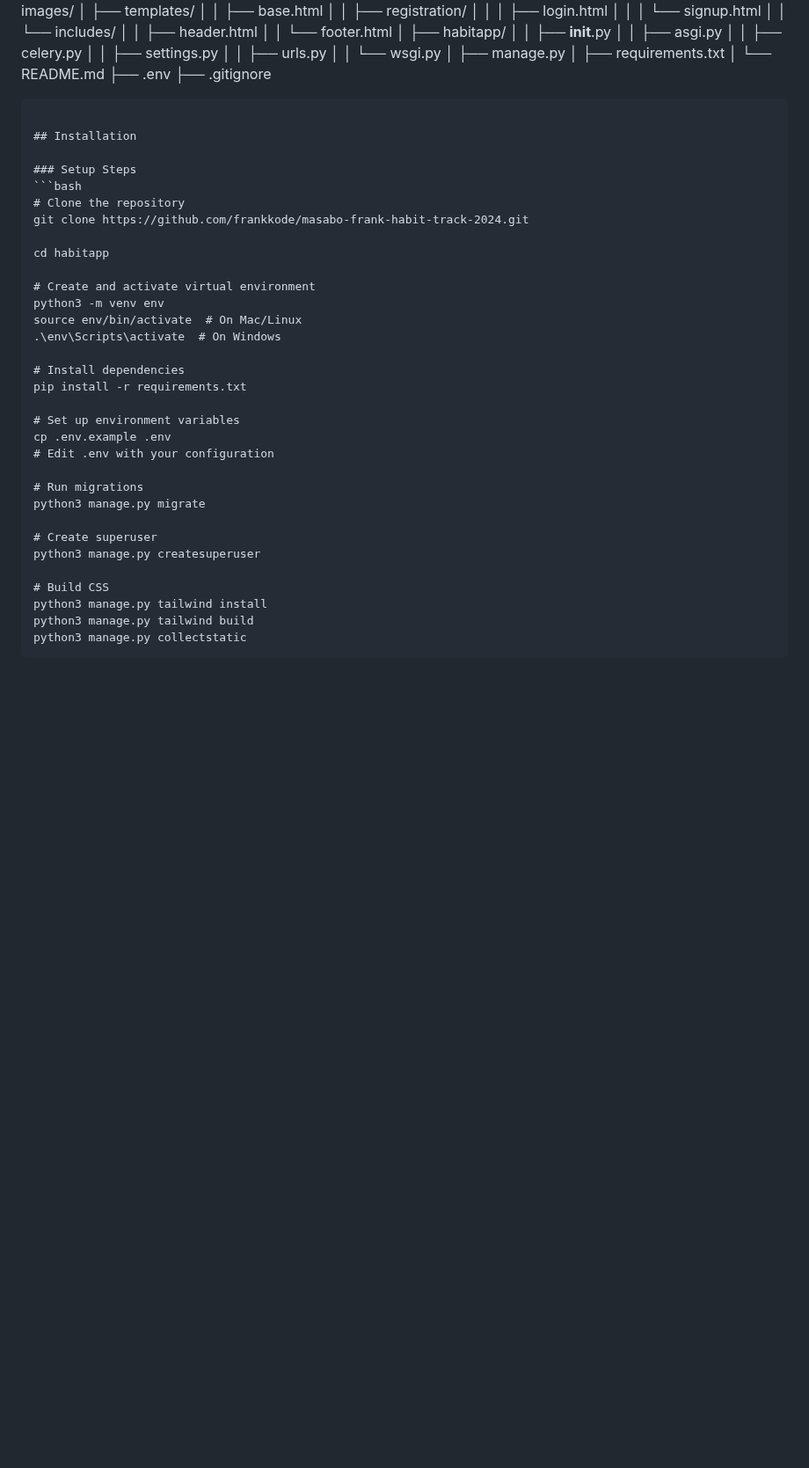
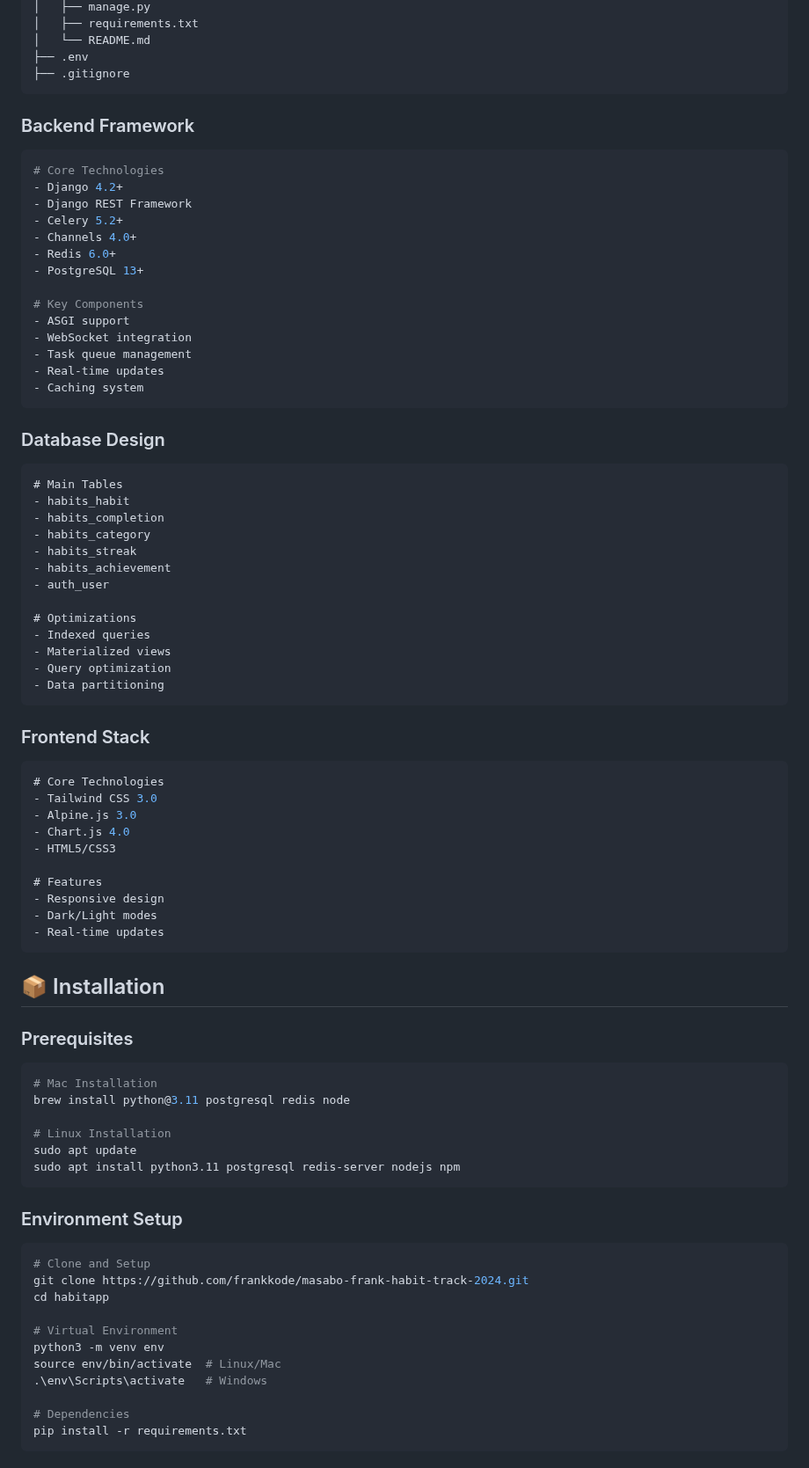
Before and after one commit to frankkode/masabo-frank-habit-track-2024, a Markdown page: README.md, the part around one of its changes. Shown at 88% size. Rendered like a GitHub page; blank space fills up the shorter version.

````diff
--- a/README.md
+++ b/README.md
@@ -139,36 +128,80 @@ habit-track-2024/
 ├── .gitignore
 ```
 
-## Installation
 
-### Setup Steps
+### Backend Framework
+```python
+# Core Technologies
+- Django 4.2+
+- Django REST Framework
+- Celery 5.2+
+- Channels 4.0+
+- Redis 6.0+
+- PostgreSQL 13+
+
+# Key Components
+- ASGI support
+- WebSocket integration
+- Task queue management
+- Real-time updates
+- Caching system
+```
+
+### Database Design
+```postgresql
+# Main Tables
+- habits_habit
+- habits_completion
+- habits_category
+- habits_streak
+- habits_achievement
+- auth_user
+
+# Optimizations
+- Indexed queries
+- Materialized views
+- Query optimization
+- Data partitioning
+```
+
+### Frontend Stack
+```javascript
+# Core Technologies
+- Tailwind CSS 3.0
+- Alpine.js 3.0
+- Chart.js 4.0
+- HTML5/CSS3
+
+# Features
+- Responsive design
+- Dark/Light modes
+- Real-time updates
+```
+
+## 📦 Installation
+
+### Prerequisites
 ```bash
-# Clone the repository
+# Mac Installation
+brew install python@3.11 postgresql redis node
+
+# Linux Installation
+sudo apt update
+sudo apt install python3.11 postgresql redis-server nodejs npm
+```
+
+### Environment Setup
+```bash
+# Clone and Setup
 git clone https://github.com/frankkode/masabo-frank-habit-track-2024.git
-
 cd habitapp
 
-# Create and activate virtual environment
+# Virtual Environment
 python3 -m venv env
-source env/bin/activate  # On Mac/Linux
-.\env\Scripts\activate  # On Windows
+source env/bin/activate  # Linux/Mac
+.\env\Scripts\activate   # Windows
 
-# Install dependencies
+# Dependencies
 pip install -r requirements.txt
-
-# Set up environment variables
-cp .env.example .env
-# Edit .env with your configuration
-
-# Run migrations
-python3 manage.py migrate
-
-# Create superuser
-python3 manage.py createsuperuser
-
-# Build CSS
-python3 manage.py tailwind install
-python3 manage.py tailwind build
-python3 manage.py collectstatic
 ```
 
````
Also changed, not shown: other parts of README.md (+162 -133 lines).
